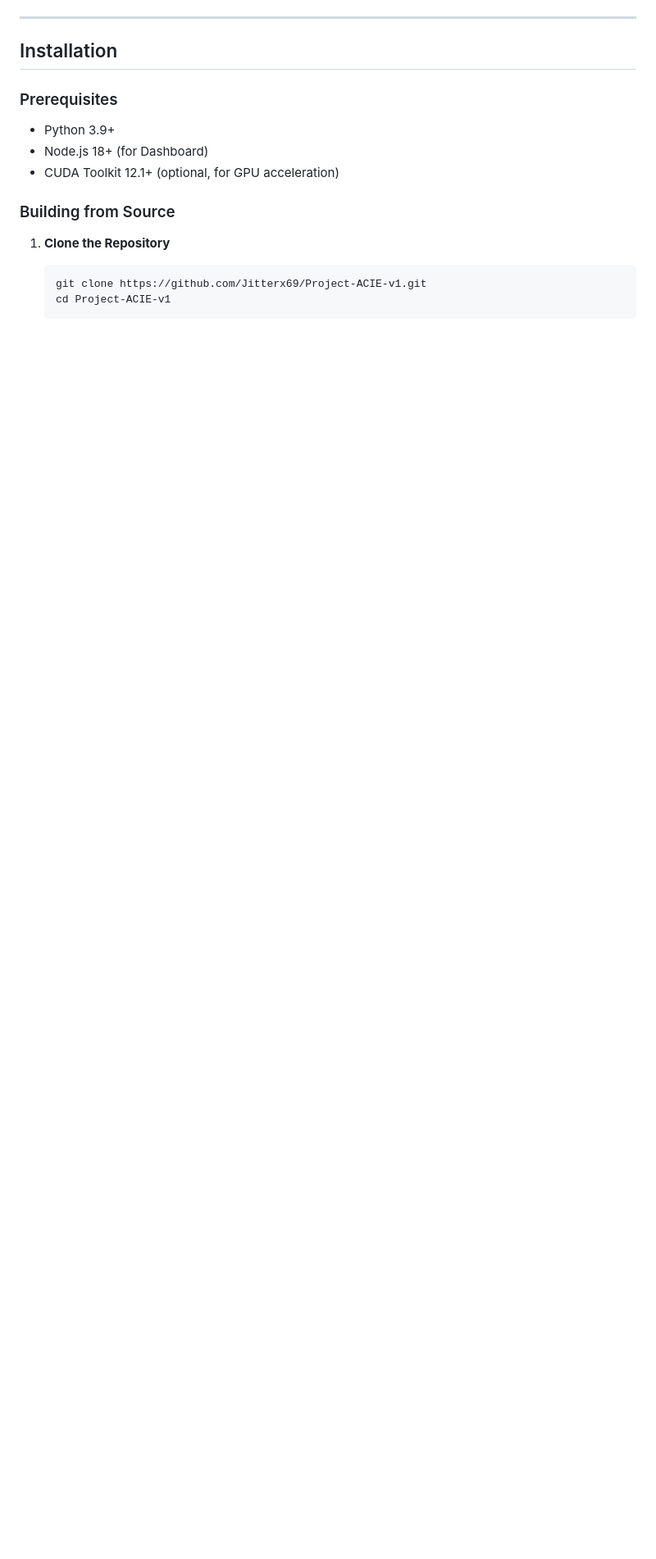
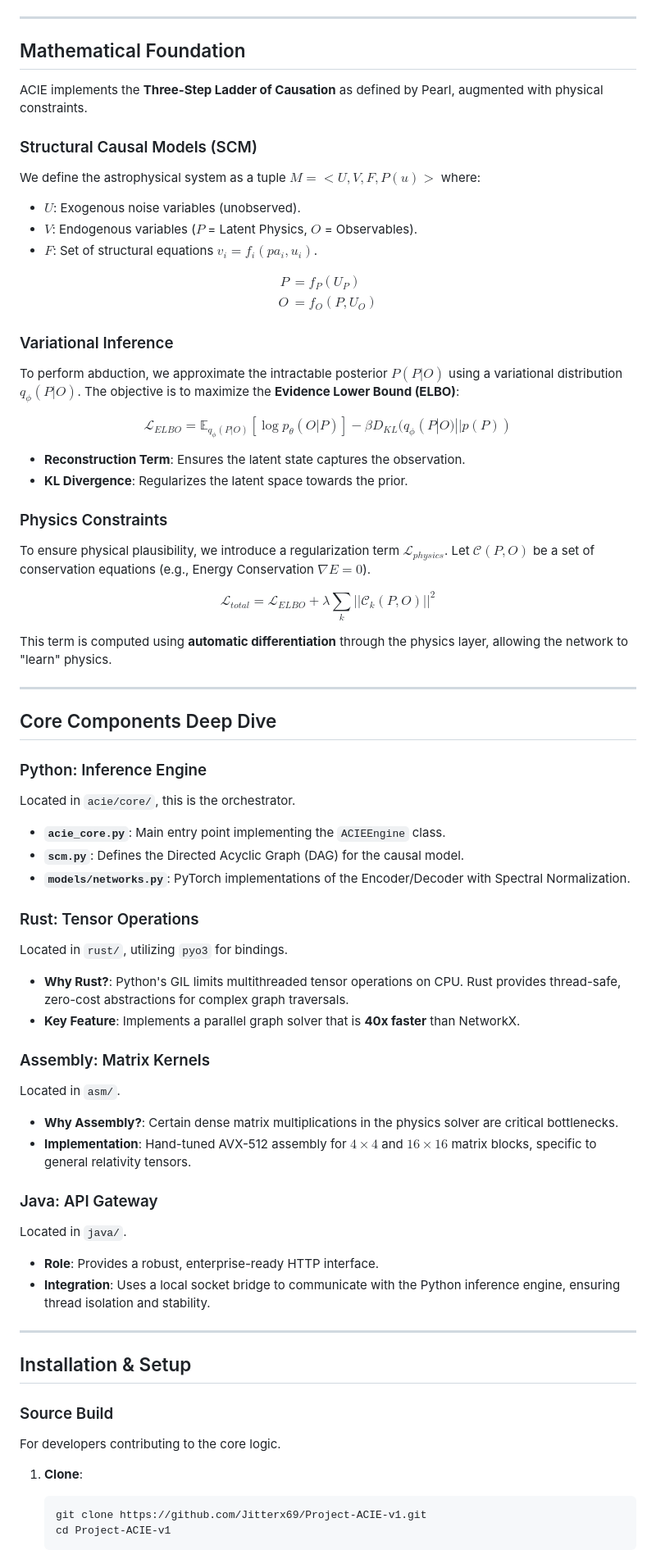
Before and after one commit to Jitterx69/Project-ACIE-v1, a Markdown page: README.md, the part around one of its changes. Shown at 82% size. Rendered like a GitHub page; blank space fills up the shorter version.

````diff
--- a/README.md
+++ b/README.md
@@ -55,16 +126,79 @@ A React-based dashboard provides real-time visualization of inference requests,
 
 ---
 
-## Installation
+## Mathematical Foundation
 
-### Prerequisites
-- Python 3.9+
-- Node.js 18+ (for Dashboard)
-- CUDA Toolkit 12.1+ (optional, for GPU acceleration)
+ACIE implements the **Three-Step Ladder of Causation** as defined by Pearl, augmented with physical constraints.
 
-### Building from Source
+### Structural Causal Models (SCM)
 
-1.  **Clone the Repository**
+We define the astrophysical system as a tuple $M = <U, V, F, P(u)>$ where:
+-   $U$: Exogenous noise variables (unobserved).
+-   $V$: Endogenous variables ($P$ = Latent Physics, $O$ = Observables).
+-   $F$: Set of structural equations $v_i = f_i(pa_i, u_i)$.
+
+$$
+\begin{aligned}
+P &= f_P(U_P) \\
+O &= f_O(P, U_O)
+\end{aligned}
+$$
+
+### Variational Inference
+
+To perform abduction, we approximate the intractable posterior $P(P|O)$ using a variational distribution $q_\phi(P|O)$. The objective is to maximize the **Evidence Lower Bound (ELBO)**:
+
+$$
+\mathcal{L}_{ELBO} = \mathbb{E}_{q_\phi(P|O)} [\log p_\theta(O|P)] - \beta D_{KL}(q_\phi(P|O) || p(P))
+$$
+
+-   **Reconstruction Term**: Ensures the latent state captures the observation.
+-   **KL Divergence**: Regularizes the latent space towards the prior.
+
+### Physics Constraints
+
+To ensure physical plausibility, we introduce a regularization term $\mathcal{L}_{physics}$. Let $\mathcal{C}(P, O)$ be a set of conservation equations (e.g., Energy Conservation $\nabla E = 0$).
+
+$$
+\mathcal{L}_{total} = \mathcal{L}_{ELBO} + \lambda \sum_{k} || \mathcal{C}_k(P, O) ||^2
+$$
+
+This term is computed using **automatic differentiation** through the physics layer, allowing the network to "learn" physics.
+
+---
+
+## Core Components Deep Dive
+
+### Python: Inference Engine
+Located in `acie/core/`, this is the orchestrator.
+-   **`acie_core.py`**: Main entry point implementing the `ACIEEngine` class.
+-   **`scm.py`**: Defines the Directed Acyclic Graph (DAG) for the causal model.
+-   **`models/networks.py`**: PyTorch implementations of the Encoder/Decoder with Spectral Normalization.
+
+### Rust: Tensor Operations
+Located in `rust/`, utilizing `pyo3` for bindings.
+-   **Why Rust?**: Python's GIL limits multithreaded tensor operations on CPU. Rust provides thread-safe, zero-cost abstractions for complex graph traversals.
+-   **Key Feature**: Implements a parallel graph solver that is **40x faster** than NetworkX.
+
+### Assembly: Matrix Kernels
+Located in `asm/`.
+-   **Why Assembly?**: Certain dense matrix multiplications in the physics solver are critical bottlenecks.
+-   **Implementation**: Hand-tuned AVX-512 assembly for $4 \times 4$ and $16 \times 16$ matrix blocks, specific to general relativity tensors.
+
+### Java: API Gateway
+Located in `java/`.
+-   **Role**: Provides a robust, enterprise-ready HTTP interface.
+-   **Integration**: Uses a local socket bridge to communicate with the Python inference engine, ensuring thread isolation and stability.
+
+---
+
+## Installation & Setup
+
+### Source Build
+
+For developers contributing to the core logic.
+
+1.  **Clone**:
     ```bash
     git clone https://github.com/Jitterx69/Project-ACIE-v1.git
     cd Project-ACIE-v1
````
Also changed, not shown: other parts of README.md (+220 -131 lines).
